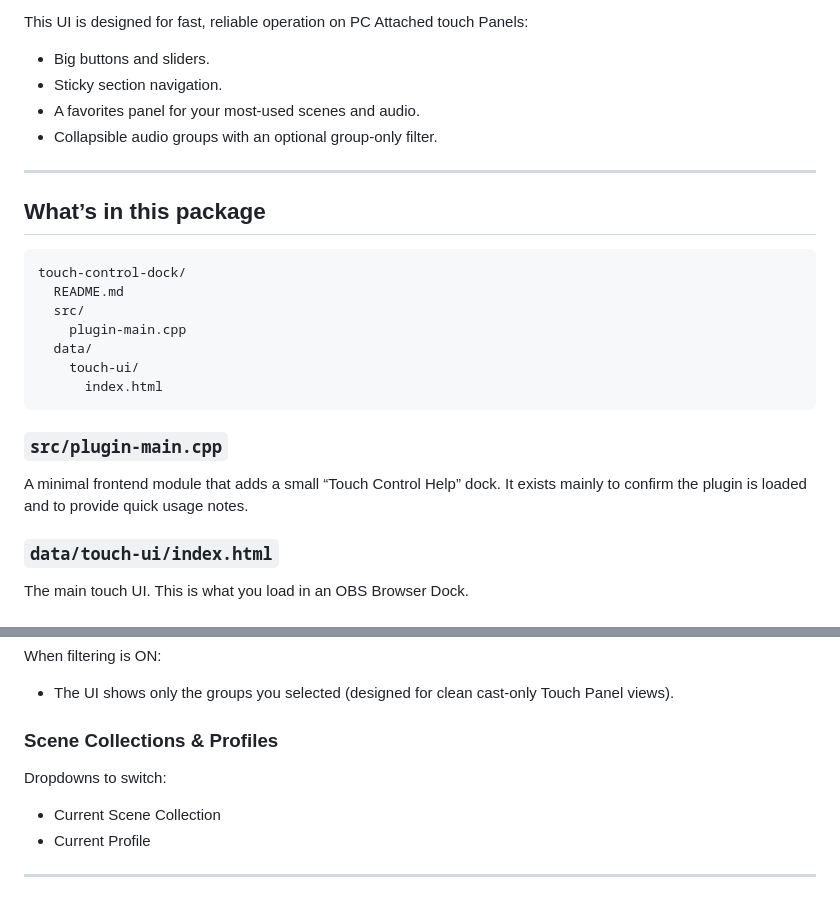
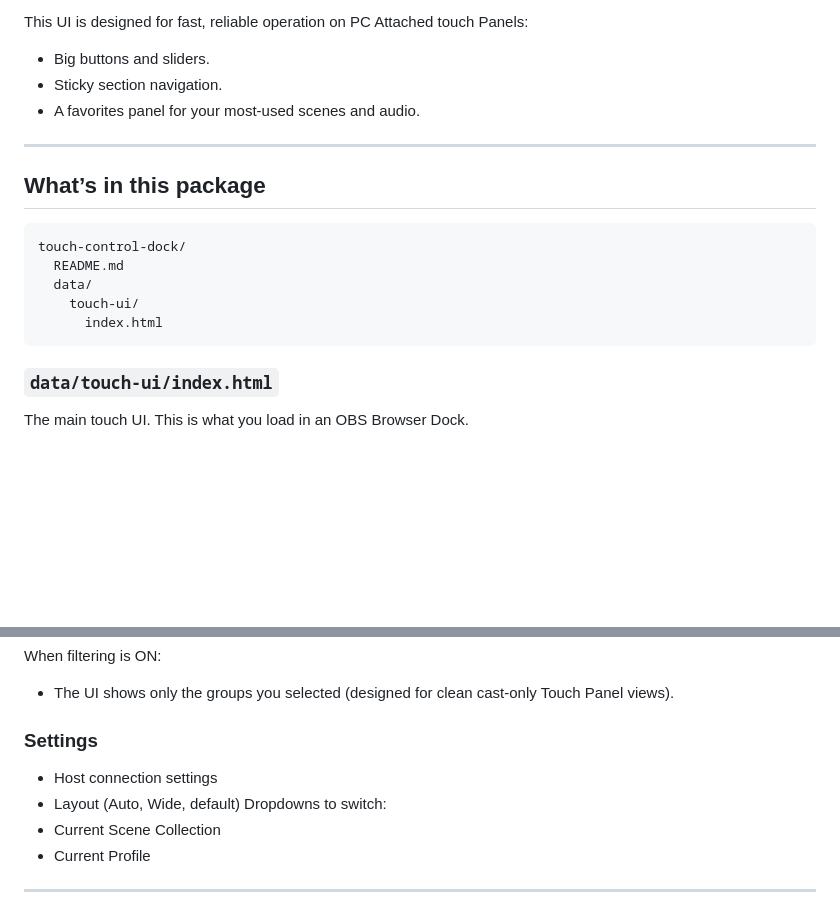
Before and after one commit to wkirby-212/Touch-Control-Dock, a Markdown page: README.md, 2 parts joined by grey strips. Rendered like a GitHub page; blank space fills up the shorter version.

````diff
--- a/README.md
+++ b/README.md
@@ -9,7 +9,6 @@ This UI is designed for fast, reliable operation on PC Attached touch Panels:
 - Big buttons and sliders.
 - Sticky section navigation.
 - A favorites panel for your most-used scenes and audio.
-- Collapsible audio groups with an optional group-only filter.
 
 ---
 
@@ -18,16 +17,10 @@ This UI is designed for fast, reliable operation on PC Attached touch Panels:
 ```
 touch-control-dock/
   README.md
-  src/
-    plugin-main.cpp
   data/
     touch-ui/
       index.html
 ```
-
-### `src/plugin-main.cpp`
-A minimal frontend module that adds a small “Touch Control Help” dock.
-It exists mainly to confirm the plugin is loaded and to provide quick usage notes.
 
 ### `data/touch-ui/index.html`
 The main touch UI. This is what you load in an OBS Browser Dock.
@@ -154,7 +130,9 @@ When filtering is ON:
 - The UI shows only the groups you selected
   (designed for clean cast-only Touch Panel views).
 
-### Scene Collections & Profiles
+### Settings
+- Host connection settings
+- Layout (Auto, Wide, default)
 Dropdowns to switch:
 - Current Scene Collection
 - Current Profile
````
Also changed, not shown: other parts of README.md (+11 -28 lines).
